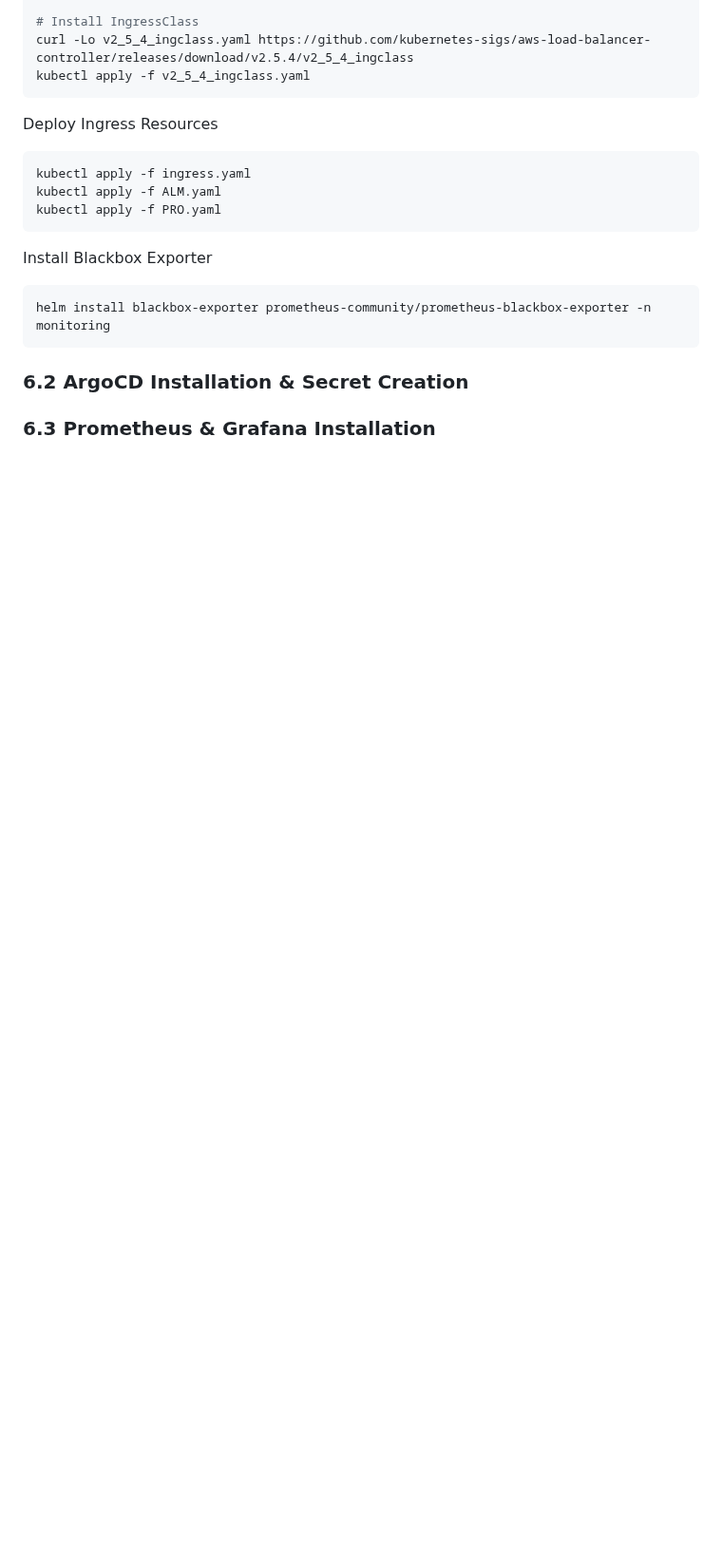
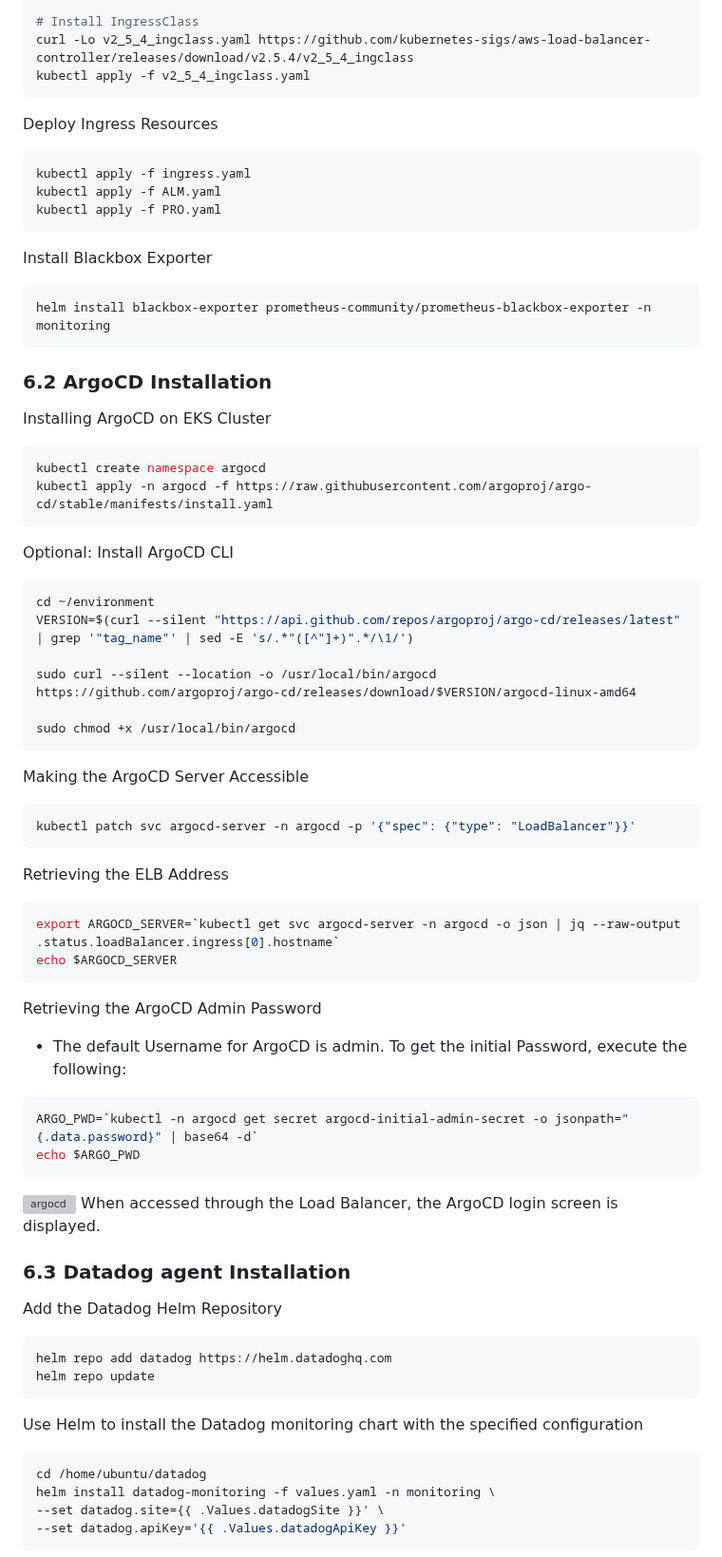
Before and after one commit to bigbany/An-MSA-Shopping-Mall-Project-Implemented-with-IaC, a Markdown page: README.md, the part around one of its changes. Shown at 95% size. Drawn GitHub-style; blank space fills up the shorter version; grey boxes are pictures that could not be loaded.

````diff
--- a/README.md
+++ b/README.md
@@ -458,7 +458,59 @@ Install Blackbox Exporter
 helm install blackbox-exporter prometheus-community/prometheus-blackbox-exporter -n monitoring
 ```
 
-### 6.2 ArgoCD Installation & Secret Creation
+### 6.2 ArgoCD Installation
+Installing ArgoCD on EKS Cluster
+```bash
+kubectl create namespace argocd
+kubectl apply -n argocd -f https://raw.githubusercontent.com/argoproj/argo-cd/stable/manifests/install.yaml
+```
+
+Optional: Install ArgoCD CLI
+```bash
+cd ~/environment
+VERSION=$(curl --silent "https://api.github.com/repos/argoproj/argo-cd/releases/latest" | grep '"tag_name"' | sed -E 's/.*"([^"]+)".*/\1/')
+
+sudo curl --silent --location -o /usr/local/bin/argocd https://github.com/argoproj/argo-cd/releases/download/$VERSION/argocd-linux-amd64
+
+sudo chmod +x /usr/local/bin/argocd
+```
+
+Making the ArgoCD Server Accessible
+
+```bash
+kubectl patch svc argocd-server -n argocd -p '{"spec": {"type": "LoadBalancer"}}'
+```
+
+Retrieving the ELB Address
+```bash
+export ARGOCD_SERVER=`kubectl get svc argocd-server -n argocd -o json | jq --raw-output .status.loadBalancer.ingress[0].hostname`
+echo $ARGOCD_SERVER
+```
+
+Retrieving the ArgoCD Admin Password
+- The default Username for ArgoCD is admin. To get the initial Password, execute the following:
+```bash
+ARGO_PWD=`kubectl -n argocd get secret argocd-initial-admin-secret -o jsonpath="{.data.password}" | base64 -d`
+echo $ARGO_PWD
+```
+
+<img alt="argocd" width="1000" src="https://github.com/user-attachments/assets/b103681d-3940-407f-be91-e2d0fbe2c8c9" />
+When accessed through the Load Balancer, the ArgoCD login screen is displayed.
 
 
-### 6.3 Prometheus & Grafana Installation
+### 6.3 Datadog agent Installation
+
+Add the Datadog Helm Repository
+```bash
+helm repo add datadog https://helm.datadoghq.com
+helm repo update
+```
+
+Use Helm to install the Datadog monitoring chart with the specified configuration
+```bash
+cd /home/ubuntu/datadog
+helm install datadog-monitoring -f values.yaml -n monitoring \
+--set datadog.site={{ .Values.datadogSite }}' \
+--set datadog.apiKey='{{ .Values.datadogApiKey }}'
+```
+
````
Also changed, not shown: other parts of README.md (+16 -0 lines).
